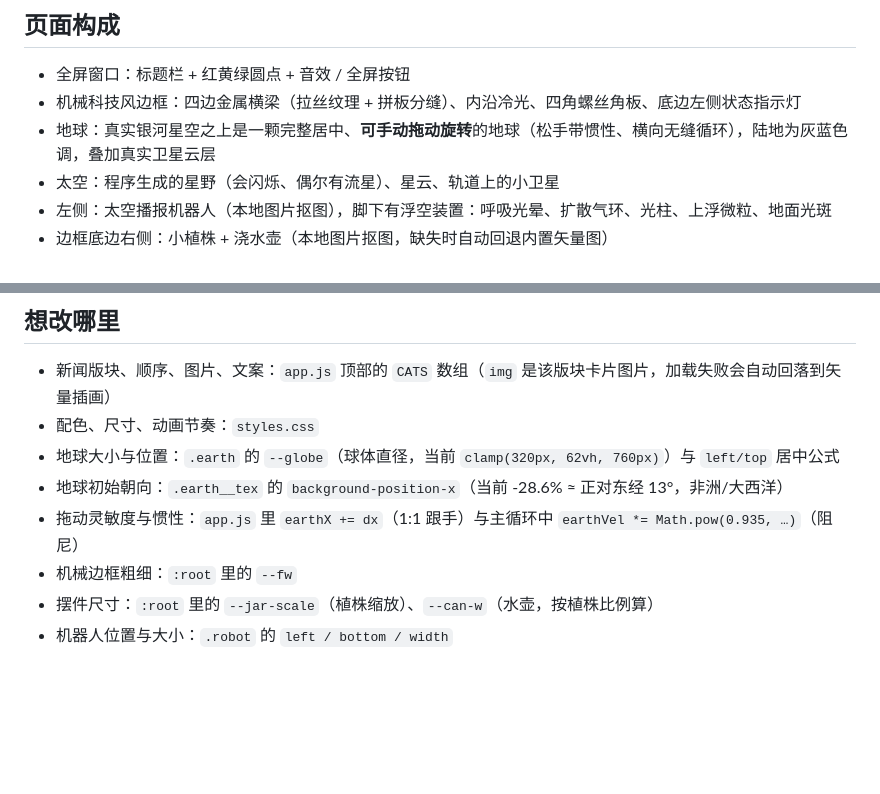
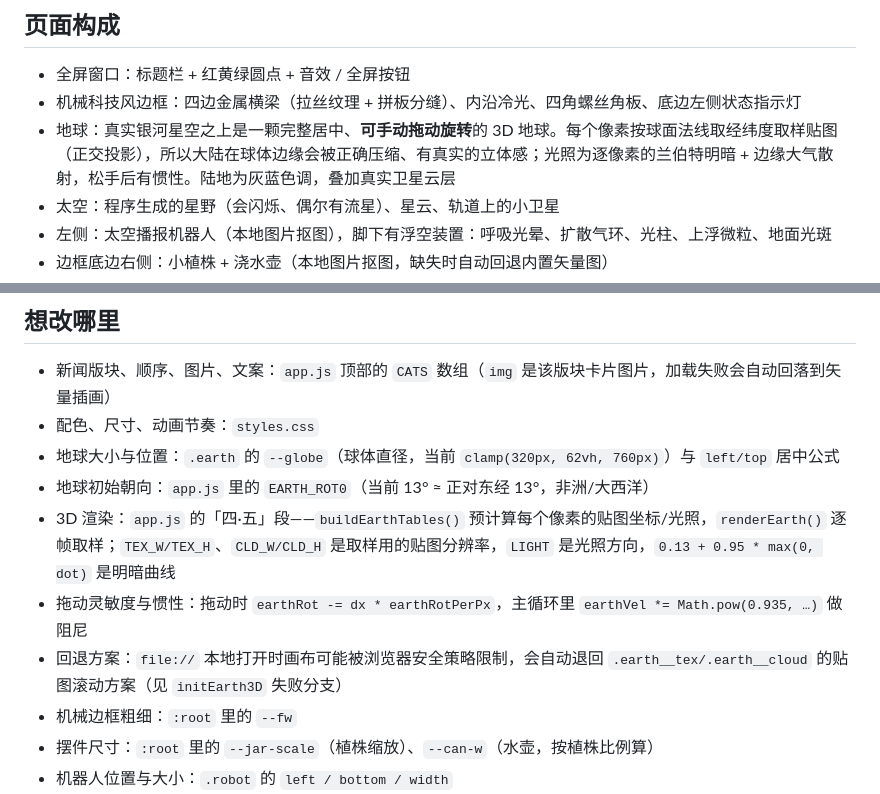
Before and after one commit to DDD494/duans, a Markdown page: README.md, 2 parts joined by grey strips. Drawn GitHub-style; blank space fills up the shorter version.

Commit message:
文档补充 3D 球面渲染说明（README / 对接说明）

```diff
--- a/README.md
+++ b/README.md
@@ -37,7 +37,7 @@ assets/
 
 - 全屏窗口：标题栏 + 红黄绿圆点 + 音效 / 全屏按钮
 - 机械科技风边框：四边金属横梁（拉丝纹理 + 拼板分缝）、内沿冷光、四角螺丝角板、底边左侧状态指示灯
-- 地球：真实银河星空之上是一颗完整居中、**可手动拖动旋转**的地球（松手带惯性、横向无缝循环），陆地为灰蓝色调，叠加真实卫星云层
+- 地球：真实银河星空之上是一颗完整居中、**可手动拖动旋转**的 3D 地球。每个像素按球面法线取经纬度取样贴图（正交投影），所以大陆在球体边缘会被正确压缩、有真实的立体感；光照为逐像素的兰伯特明暗 + 边缘大气散射，松手后有惯性。陆地为灰蓝色调，叠加真实卫星云层
 - 太空：程序生成的星野（会闪烁、偶尔有流星）、星云、轨道上的小卫星
 - 左侧：太空播报机器人（本地图片抠图），脚下有浮空装置：呼吸光晕、扩散气环、光柱、上浮微粒、地面光斑
 - 边框底边右侧：小植株 + 浇水壶（本地图片抠图，缺失时自动回退内置矢量图）
@@ -56,8 +56,10 @@ assets/
 - 新闻版块、顺序、图片、文案：`app.js` 顶部的 `CATS` 数组（`img` 是该版块卡片图片，加载失败会自动回落到矢量插画）
 - 配色、尺寸、动画节奏：`styles.css`
 - 地球大小与位置：`.earth` 的 `--globe`（球体直径，当前 `clamp(320px, 62vh, 760px)`）与 `left/top` 居中公式
-- 地球初始朝向：`.earth__tex` 的 `background-position-x`（当前 -28.6% ≈ 正对东经 13°，非洲/大西洋）
-- 拖动灵敏度与惯性：`app.js` 里 `earthX += dx`（1:1 跟手）与主循环中 `earthVel *= Math.pow(0.935, …)`（阻尼）
+- 地球初始朝向：`app.js` 里的 `EARTH_ROT0`（当前 13° ≈ 正对东经 13°，非洲/大西洋）
+- 3D 渲染：`app.js` 的「四·五」段——`buildEarthTables()` 预计算每个像素的贴图坐标/光照，`renderEarth()` 逐帧取样；`TEX_W/TEX_H`、`CLD_W/CLD_H` 是取样用的贴图分辨率，`LIGHT` 是光照方向，`0.13 + 0.95 * max(0, dot)` 是明暗曲线
+- 拖动灵敏度与惯性：拖动时 `earthRot -= dx * earthRotPerPx`，主循环里 `earthVel *= Math.pow(0.935, …)` 做阻尼
+- 回退方案：`file://` 本地打开时画布可能被浏览器安全策略限制，会自动退回 `.earth__tex/.earth__cloud` 的贴图滚动方案（见 `initEarth3D` 失败分支）
 - 机械边框粗细：`:root` 里的 `--fw`
 - 摆件尺寸：`:root` 里的 `--jar-scale`（植株缩放）、`--can-w`（水壶，按植株比例算）
 - 机器人位置与大小：`.robot` 的 `left / bottom / width`
```
Also changed, not shown: 对接说明.md (+6 -2 lines).
